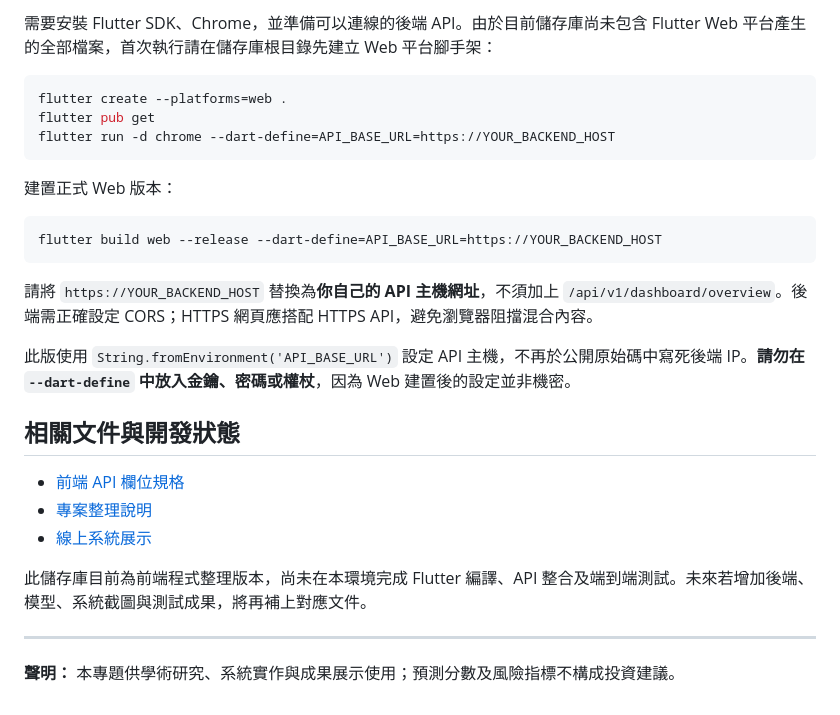
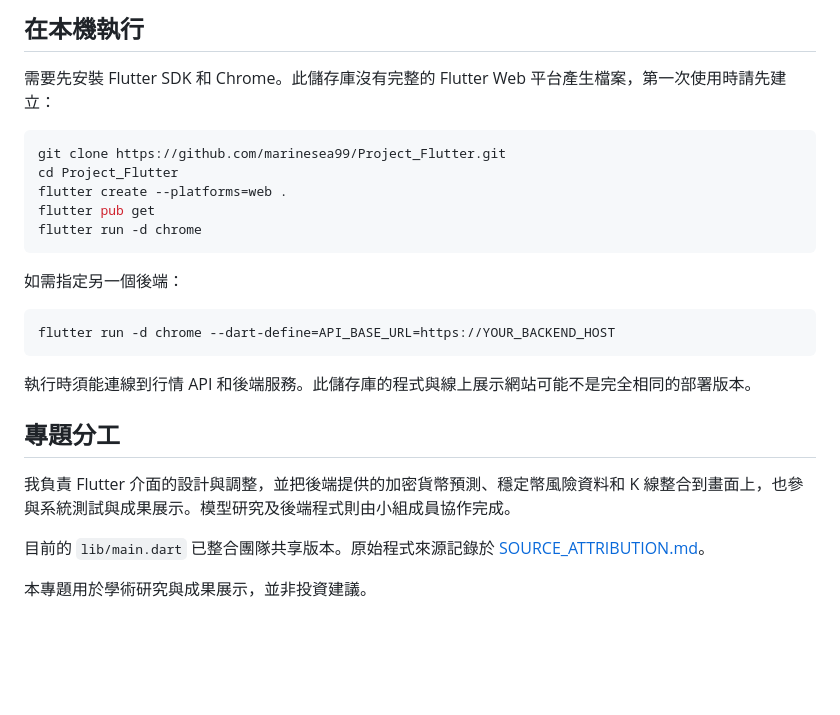
Before and after one commit to marinesea99/Project_Flutter, a Markdown page: README.md, the part around one of its changes. Rendered like a GitHub page; blank space fills up the shorter version.

````diff
--- a/README.md
+++ b/README.md
@@ -70,30 +54,28 @@ Project_Flutter/
 
-需要安裝 Flutter SDK、Chrome，並準備可以連線的後端 API。由於目前儲存庫尚未包含 Flutter Web 平台產生的全部檔案，首次執行請在儲存庫根目錄先建立 Web 平台腳手架：
+## 在本機執行
+
+需要先安裝 Flutter SDK 和 Chrome。此儲存庫沒有完整的 Flutter Web 平台產生檔案，第一次使用時請先建立：
 
 ```bash
+git clone https://github.com/marinesea99/Project_Flutter.git
+cd Project_Flutter
 flutter create --platforms=web .
 flutter pub get
+flutter run -d chrome
+```
+
+如需指定另一個後端：
+
+```bash
 flutter run -d chrome --dart-define=API_BASE_URL=https://YOUR_BACKEND_HOST
 ```
 
-建置正式 Web 版本：
+執行時須能連線到行情 API 和後端服務。此儲存庫的程式與線上展示網站可能不是完全相同的部署版本。
 
-```bash
-flutter build web --release --dart-define=API_BASE_URL=https://YOUR_BACKEND_HOST
-```
+## 專題分工
 
-請將 `https://YOUR_BACKEND_HOST` 替換為**你自己的 API 主機網址**，不須加上 `/api/v1/dashboard/overview`。後端需正確設定 CORS；HTTPS 網頁應搭配 HTTPS API，避免瀏覽器阻擋混合內容。
+我負責 Flutter 介面的設計與調整，並把後端提供的加密貨幣預測、穩定幣風險資料和 K 線整合到畫面上，也參與系統測試與成果展示。模型研究及後端程式則由小組成員協作完成。
 
-此版使用 `String.fromEnvironment('API_BASE_URL')` 設定 API 主機，不再於公開原始碼中寫死後端 IP。**請勿在 `--dart-define` 中放入金鑰、密碼或權杖**，因為 Web 建置後的設定並非機密。
+目前的 `lib/main.dart` 已整合團隊共享版本。原始程式來源記錄於 [SOURCE_ATTRIBUTION.md](SOURCE_ATTRIBUTION.md)。
 
-## 相關文件與開發狀態
-
-- [前端 API 欄位規格](docs/api-contract.md)
-- [專案整理說明](docs/notes.md)
-- [線上系統展示](https://quantproject-frontend.onrender.com/)
-
-此儲存庫目前為前端程式整理版本，尚未在本環境完成 Flutter 編譯、API 整合及端到端測試。未來若增加後端、模型、系統截圖與測試成果，將再補上對應文件。
-
----
-
-**聲明：** 本專題供學術研究、系統實作與成果展示使用；預測分數及風險指標不構成投資建議。
+本專題用於學術研究與成果展示，並非投資建議。
````
Also changed, not shown: other parts of README.md (+27 -43 lines).
